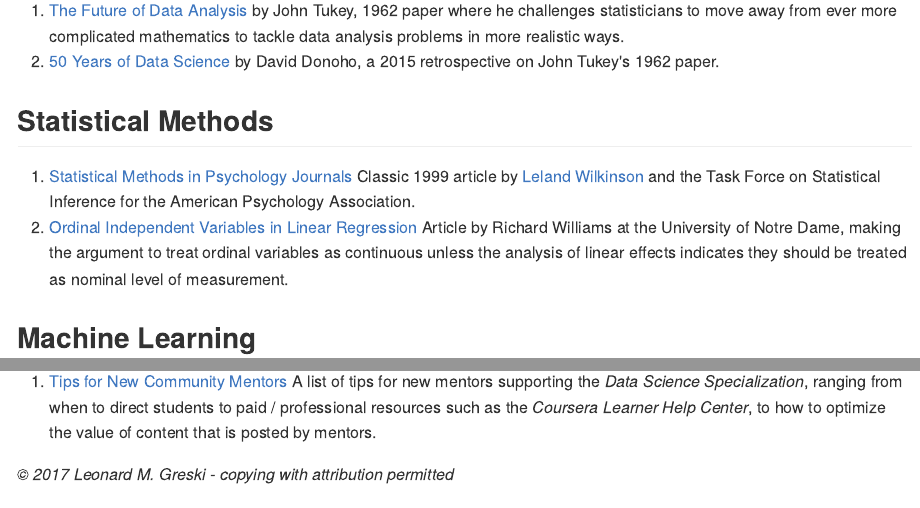
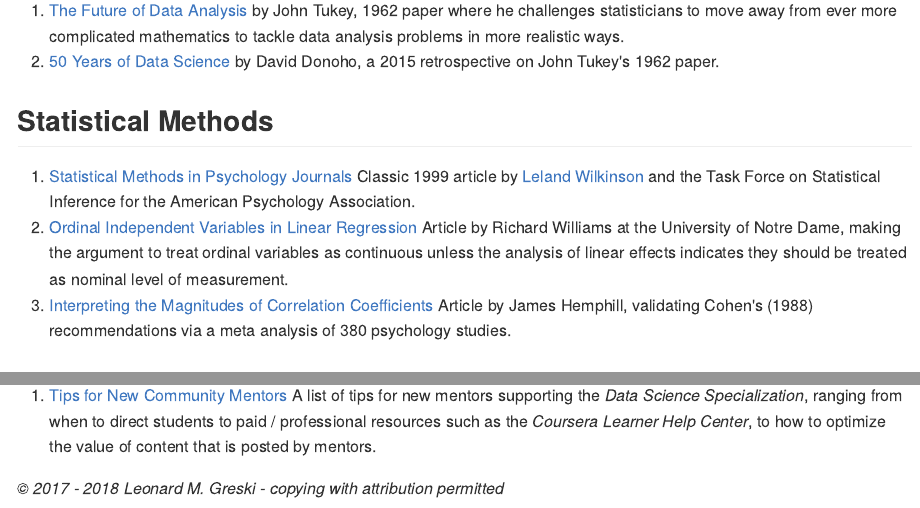
Before and after one commit to lgreski/datasciencedepot, an R Markdown document (index.Rmd): the page in a window 1100 px wide, from 730 px down, and a second part further down, joined at a grey line. The pictures show the output file index.md that the author committed with the source, drawn offline in the style of GitHub.

Commit message:
Add Hemphill 2003 article to references section

```diff
--- a/index.Rmd
+++ b/index.Rmd
@@ -36,6 +36,7 @@ Content in this section is related to Armstrong (2016) et. al. paper and present
 
 1. [Statistical Methods in Psychology Journals](http://bit.ly/2fciQWx) Classic 1999  article by [Leland Wilkinson](http://bit.ly/2fciQWx) and the Task Force on Statistical Inference for the American Psychology Association.
 2. [Ordinal Independent Variables in Linear Regression](http://bit.ly/2fd9f1E) Article by Richard Williams at the University of Notre Dame, making the argument to treat ordinal variables as continuous unless the analysis of linear effects indicates they should be treated as nominal level of measurement.
+3. [Interpreting the Magnitudes of Correlation Coefficients](http://bit.ly/2jziZl7) Article by James Hemphill, validating Cohen's (1988) recommendations via a meta analysis of 380 psychology studies.
 
 ## Machine Learning
 
@@ -195,4 +196,4 @@ The next set of articles includes general commentary about the course, R program
 ## Content for Community Mentors
 1. [Tips for New Community Mentors](http://bit.ly/2bZJniM) A list of tips for new mentors supporting the *Data Science Specialization*, ranging from when to direct students to paid / professional resources such as the *Coursera Learner Help Center*, to how to optimize the value of content that is posted by mentors.
 
-*© 2017 Leonard M. Greski - copying with attribution permitted*
+*© 2017 - 2018 Leonard M. Greski - copying with attribution permitted*
```
Also changed, not shown: index.md.
